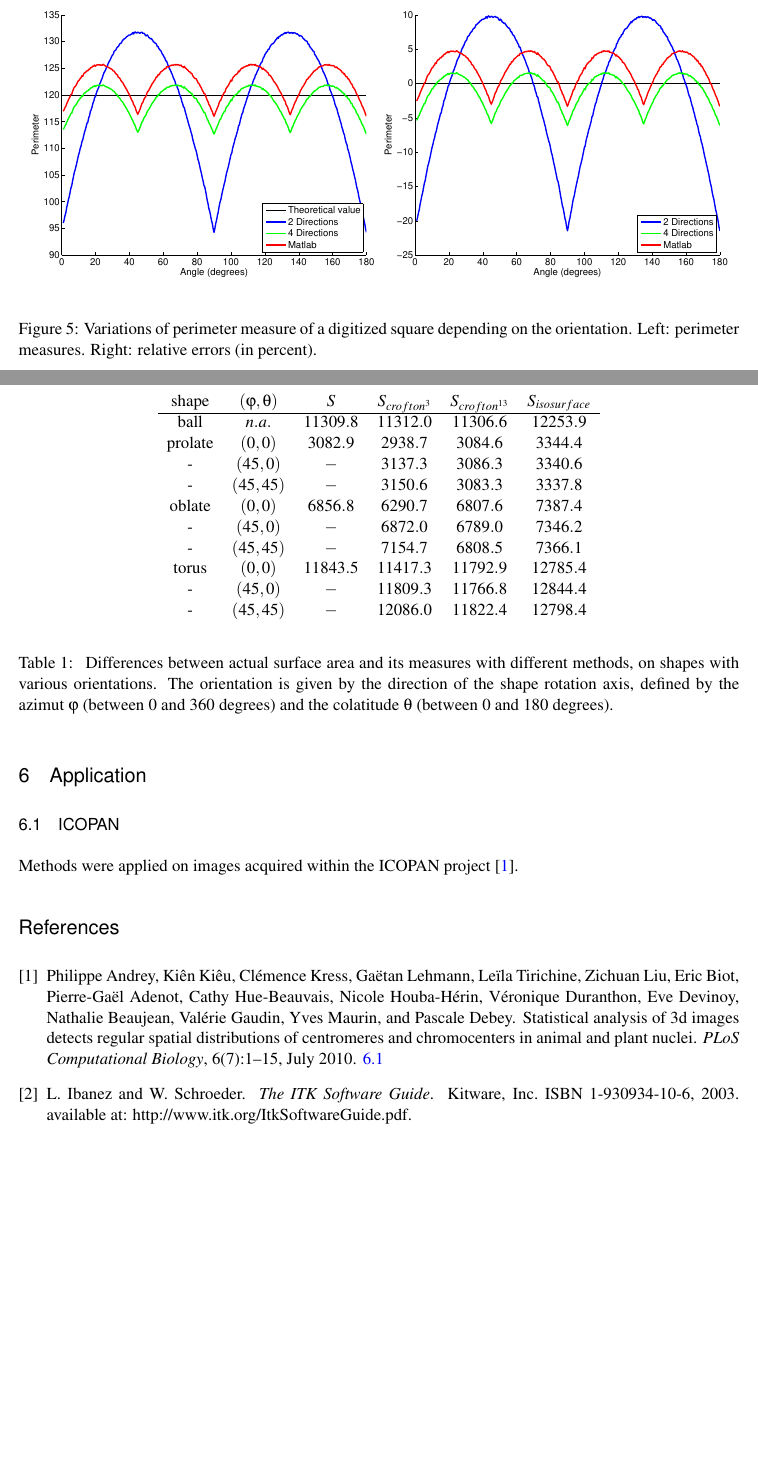
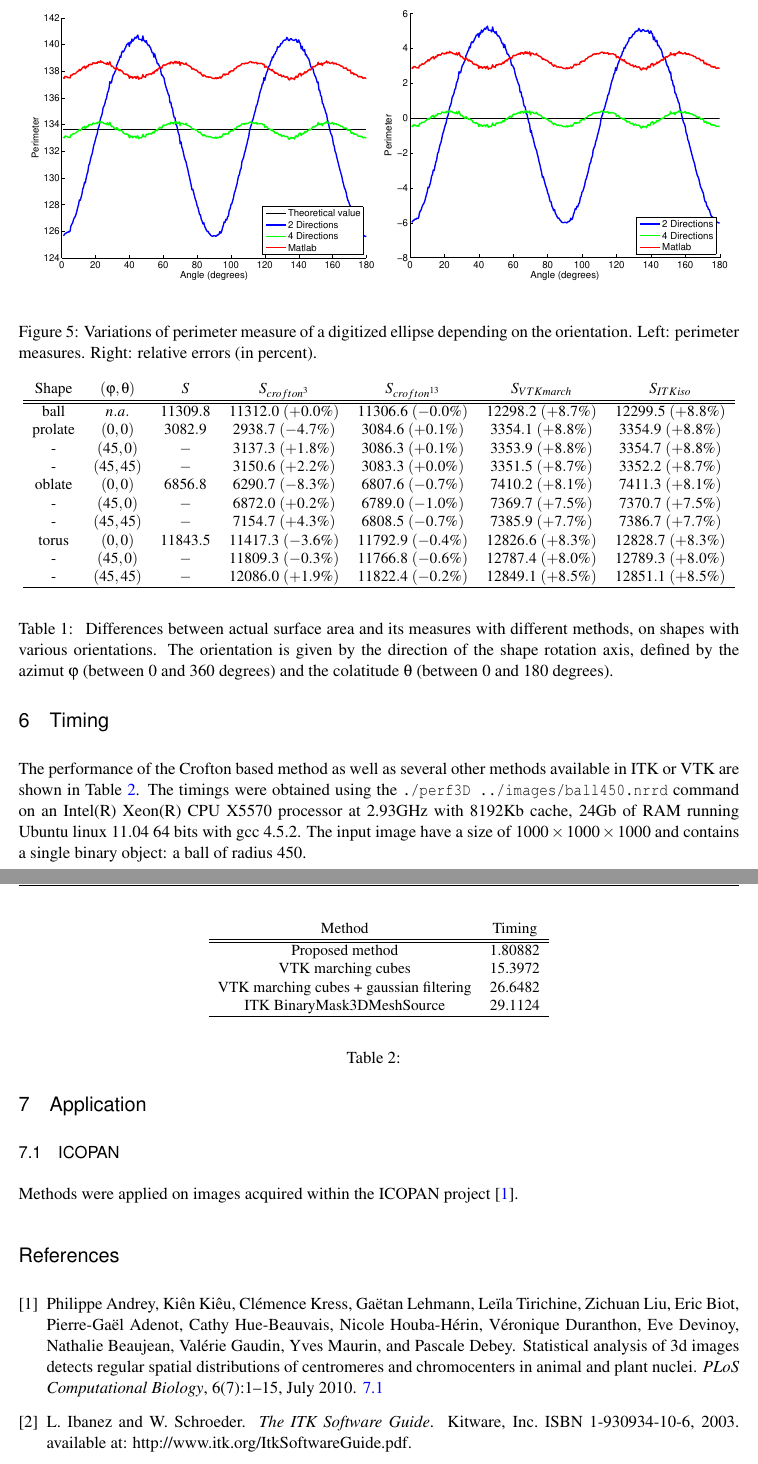
Before and after one commit to glehmann/crofton, a LaTeX thesis (article/Article.tex): two parts of pages 8 and 9 of 10 before the commit and two parts of pages 9 and 10 of 10 after it, joined at a grey line, cut at the place of the change, the shorter picture padded with empty space. Compiled offline with pdfLaTeX.

Commit message:
article continuated

```diff
--- a/article/Article.tex
+++ b/article/Article.tex
@@ -38,6 +38,8 @@
 \colorbox{lightgray}{#1}
 }
 
+\let\oldtabular=\tabular
+\def\tabular{\small\oldtabular}
 
 %%%%%%%%%%%%%%%%%%%%%%%%%%%%%%%%%%%%%%%%%%%%%%%%%%%%%%%%%%%%%%%%%%
 %  hyperref should be the last package to be loaded.
@@ -420,10 +422,10 @@ to the actual perimeter.
 % Example of reconstruction of a discrete squares with various orientations
 \begin{figure}[!htb]
 \begin{center}
-\includegraphics[width=8cm]{images/perimRotatedSquares}
-\includegraphics[width=8cm]{images/errorRotatedSquares}
+\includegraphics[width=8cm]{images/perimRotatedEllipses}
+\includegraphics[width=8cm]{images/errorRotatedEllipses}
 \end{center}
-\caption{Variations of perimeter measure of a digitized square depending on the orientation.
+\caption{Variations of perimeter measure of a digitized ellipse depending on the orientation.
 Left: perimeter measures. Right: relative errors (in percent).}
 \label{fig:MeasureSquareOriented}
 \end{figure}
@@ -445,17 +447,20 @@ The difference is around 8 percent in average.
 
 \begin{table}[!htb]
 \begin{center}\begin{tabular}{ccccccc}
-shape	& $(\varphi,\theta)$ & $S$ 	& $S_{crofton^3}$ & $S_{crofton^{13}}$ & $S_{isosurface}$ \tabularnewline \hline
-ball 		& $n.a.$  		& 	$11309.8$	& $11312.0$ 	& $11306.6$ 	& $12253.9$ 	\tabularnewline
-prolate	& $( 0,  0)$  	& 	$3082.9$ 	& $2938.7$ 	& $3084.6$ 	& $3344.4$ 	\tabularnewline
-- 			& $(45,  0)$  	& 	$-$ 		& $3137.3$ 	& $3086.3$ 	& $3340.6$ 	\tabularnewline
-- 			& $(45, 45)$  	& 	$-$ 		& $3150.6$ 	& $3083.3$ 	& $3337.8$ 	\tabularnewline
-oblate 	& $( 0,  0)$  	& 	$6856.8$ 	& $6290.7$ 	& $6807.6$ 	& $7387.4$ 	\tabularnewline
-- 			& $(45,  0)$  	& 	$-$ 		& $6872.0$ 	& $6789.0$ 	& $7346.2$ 	\tabularnewline
-- 			& $(45, 45)$  	& 	$-$ 		& $7154.7$ 	& $6808.5$ 	& $7366.1$ 	\tabularnewline
-torus 		& $( 0,  0)$  	& 	$11843.5$	& $11417.3$ 	& $11792.9$ 	& $12785.4$ 	\tabularnewline
--			& $(45,  0)$  	& 	$-$    	& $11809.3$ 	& $11766.8$ 	& $12844.4$ 	\tabularnewline
-- 			& $(45, 45)$ 	& 	$-$ 	 	& $12086.0$ 	& $11822.4$ 	& $12798.4$ 	\tabularnewline
+Shape      & $(\varphi,\theta)$ & $S$            & $S_{crofton^3}$     & $S_{crofton^{13}}$  & $S_{VTKmarch}$       & $S_{ITKiso}$  \tabularnewline
+\hline
+\hline
+ball       & $n.a.$             &     $11309.8$  & $11312.0\ (+0.0\%)$ & $11306.6\ (-0.0\%)$ & $12298.2\ (+8.7\%)$  & $12299.5\ (+8.8\%)$ \tabularnewline
+prolate    & $( 0,  0)$         &     $3082.9$   & $2938.7\ (-4.7\%)$  & $3084.6\ (+0.1\%)$  & $3354.1\ (+8.8\%)$   & $3354.9\ (+8.8\%)$  \tabularnewline
+-          & $(45,  0)$         &     $-$        & $3137.3\ (+1.8\%)$  & $3086.3\ (+0.1\%)$  & $3353.9\ (+8.8\%)$   & $3354.7\ (+8.8\%)$  \tabularnewline
+-          & $(45, 45)$         &     $-$        & $3150.6\ (+2.2\%)$  & $3083.3\ (+0.0\%)$  & $3351.5\ (+8.7\%)$   & $3352.2\ (+8.7\%)$  \tabularnewline
+oblate     & $( 0,  0)$         &     $6856.8$   & $6290.7\ (-8.3\%)$  & $6807.6\ (-0.7\%)$  & $7410.2\ (+8.1\%)$   & $7411.3\ (+8.1\%)$  \tabularnewline
+-          & $(45,  0)$         &     $-$        & $6872.0\ (+0.2\%)$  & $6789.0\ (-1.0\%)$  & $7369.7\ (+7.5\%)$   & $7370.7\ (+7.5\%)$  \tabularnewline
+-          & $(45, 45)$         &     $-$        & $7154.7\ (+4.3\%)$  & $6808.5\ (-0.7\%)$  & $7385.9\ (+7.7\%)$   & $7386.7\ (+7.7\%)$  \tabularnewline
+torus      & $( 0,  0)$         &     $11843.5$  & $11417.3\ (-3.6\%)$ & $11792.9\ (-0.4\%)$ & $12826.6\ (+8.3\%)$  & $12828.7\ (+8.3\%)$ \tabularnewline
+-          & $(45,  0)$         &     $-$        & $11809.3\ (-0.3\%)$ & $11766.8\ (-0.6\%)$ & $12787.4\ (+8.0\%)$  & $12789.3\ (+8.0\%)$ \tabularnewline
+-          & $(45, 45)$         &     $-$        & $12086.0\ (+1.9\%)$ & $11822.4\ (-0.2\%)$ & $12849.1\ (+8.5\%)$  & $12851.1\ (+8.5\%)$ \tabularnewline
+\hline
 \end{tabular}\end{center}
 \caption{ \label{tab:CompareSurfaceArea}
 Differences between actual surface area and its measures with different methods,
@@ -465,8 +470,33 @@ the azimut $\varphi$ (between 0 and 360 degrees) and the colatitude $\theta$ (be
 \end{table}
 
 
-% \section{Timing}
-% [c'est rapide]
+\section{Timing}
+
+The performance of the Crofton based method as well as several other methods available in ITK or VTK
+are shown in Table~\ref{tab:perf}. The timings were obtained using the {\tt
+./perf3D ../images/ball450.nrrd} command on an Intel(R) Xeon(R) CPU X5570 processor at 2.93GHz
+with 8192Kb cache, 24Gb of RAM running Ubuntu linux 11.04 64 bits with gcc 4.5.2.
+The input image have a size of $1000 \times 1000 \times 1000$ and contains a single binary object:
+a ball of radius 450.
+
+%./marchingCubes ../images/ball450.nrrd
+% Tcroft    Tmarch    Tmarch2    Timesh    speedupMarch    speedupMarch2    speedupIMesh    Scroft    Smarch    Smarch2    Simesh    %march    %march2    %imesh    fname
+% 1.80882    26.6482    15.3972    29.1124    14.7324    8.51231    16.0947    2.32339e+06    2.33467e+06    2.52777e+06    2.52779e+06    0.483298    8.08555    8.08621    ../images/ball450.nrrd
+
+\begin{table}[!htb]
+\begin{center}\begin{tabular}{cc}
+Method                                   & Timing \\
+ \hline
+ \hline
+Proposed method                          & 1.80882 \\
+VTK marching cubes                       & 15.3972 \\
+VTK marching cubes + gaussian filtering  & 26.6482 \\
+ITK BinaryMask3DMeshSource               & 29.1124 \\
+ \hline
+\end{tabular}\end{center}
+\caption{ \label{tab:perf} }
+\end{table}
+
 
 \section{Application}
 
```
Also changed, not shown: CMakeLists.txt (+2 -2 lines), 2 other files. Lines whose indentation alone changed are shown as unchanged.
